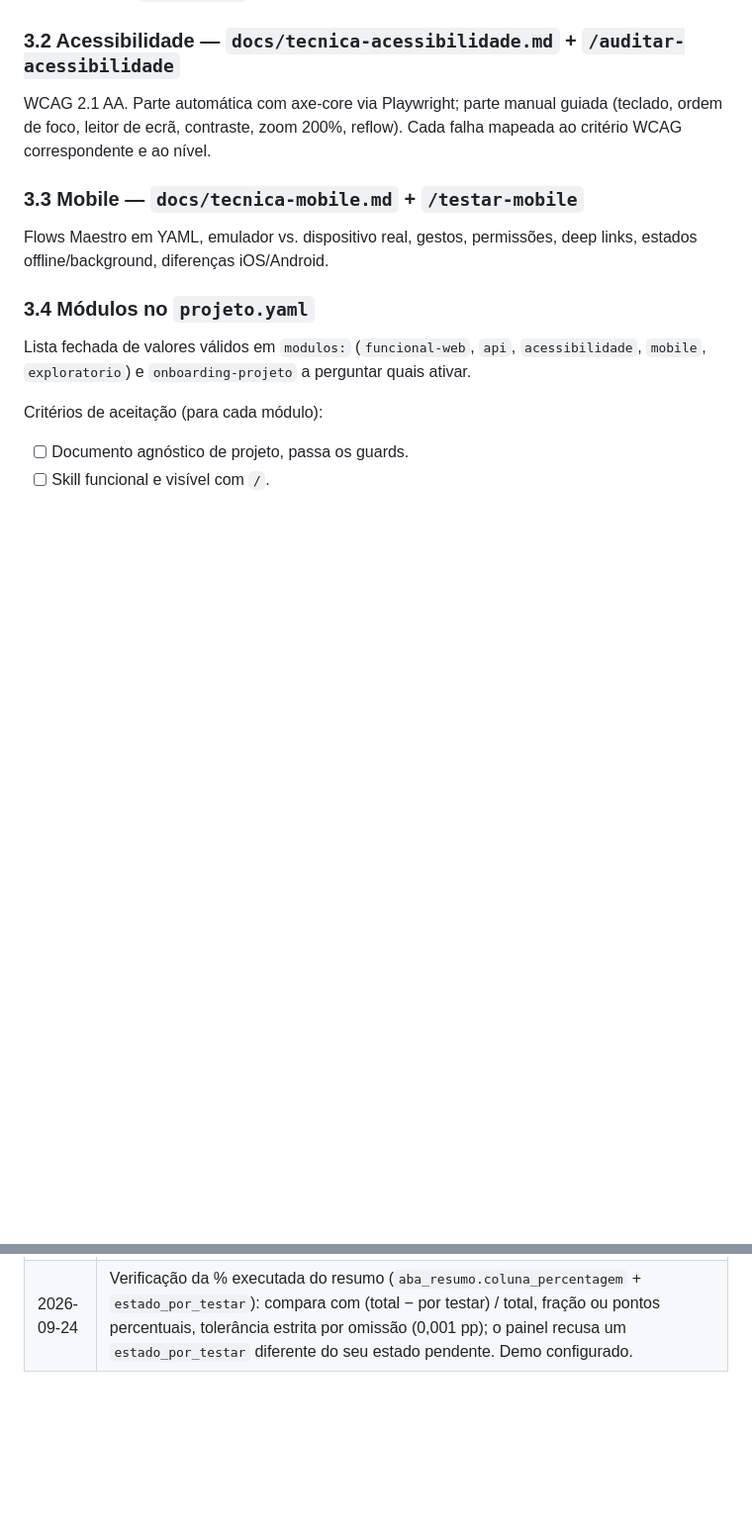
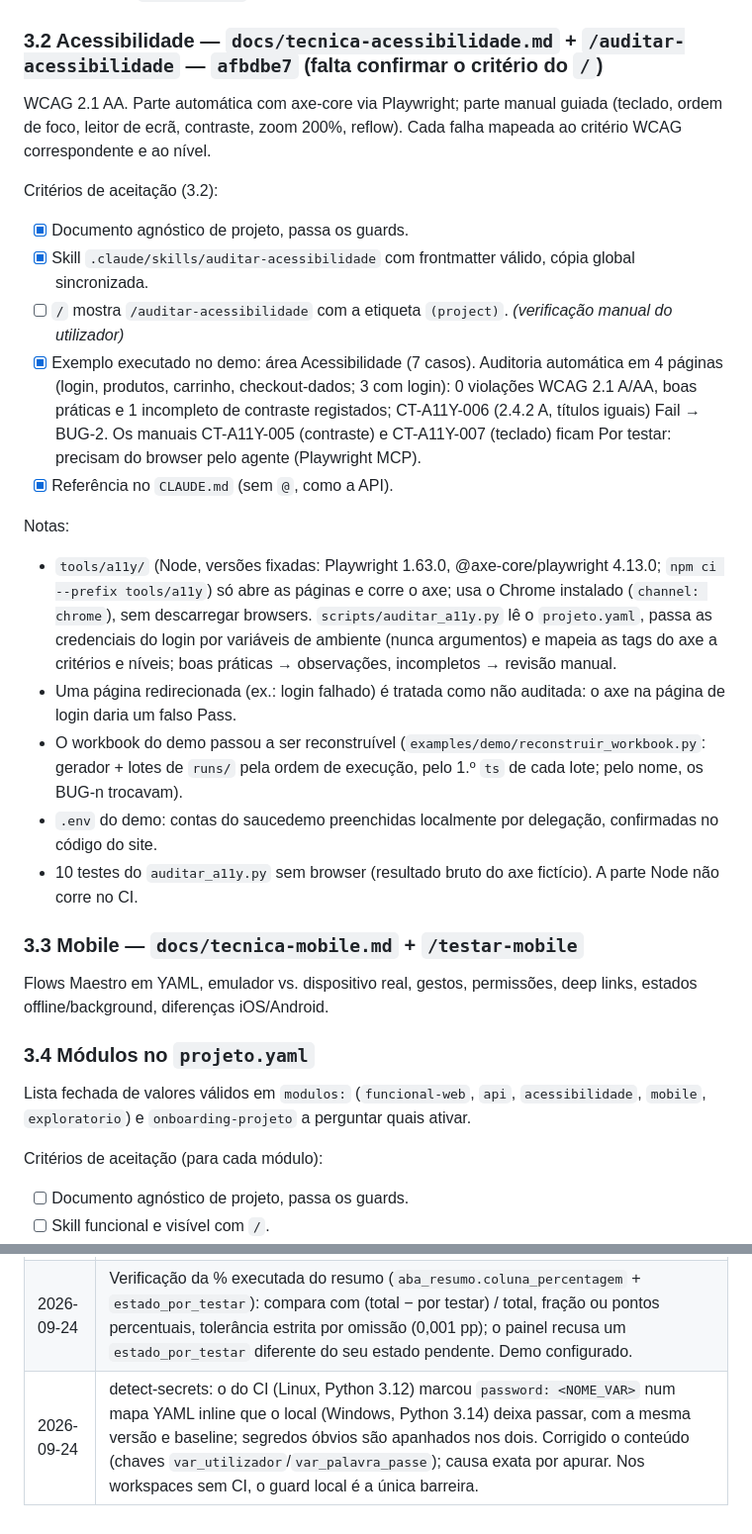
Before and after one commit to pedroalmeida981/qa-assistant, a Markdown page: docs/plano-desenvolvimento.md, 2 parts joined by grey strips. Shown at 99% size. Drawn GitHub-style; blank space fills up the shorter version.

Commit message:
plano: 3.2 com hash afbdbe7 e criterios verificados
Co-Authored-By: Claude Opus 5.5 <noreply@anthropic.com>

```diff
--- a/docs/plano-desenvolvimento.md
+++ b/docs/plano-desenvolvimento.md
@@ -210,8 +210,22 @@ Notas:
 - Decisões por delegação (o utilizador pediu para avançar sem perguntar): alvo restful-booker, os 10 casos de API e o BUG-1 (prioridade Média). Registadas no `contexto.md` do demo para revisão.
 - 9 testes do `api_pedido.py` com um servidor HTTP local (sem rede).
 
-### 3.2 Acessibilidade — `docs/tecnica-acessibilidade.md` + `/auditar-acessibilidade`
+### 3.2 Acessibilidade — `docs/tecnica-acessibilidade.md` + `/auditar-acessibilidade` — `afbdbe7` (falta confirmar o critério do `/`)
 WCAG 2.1 AA. Parte automática com axe-core via Playwright; parte manual guiada (teclado, ordem de foco, leitor de ecrã, contraste, zoom 200%, reflow). Cada falha mapeada ao critério WCAG correspondente e ao nível.
+
+Critérios de aceitação (3.2):
+- [x] Documento agnóstico de projeto, passa os guards.
+- [x] Skill `.claude/skills/auditar-acessibilidade` com frontmatter válido, cópia global sincronizada.
+- [ ] `/` mostra `/auditar-acessibilidade` com a etiqueta `(project)`. *(verificação manual do utilizador)*
+- [x] Exemplo executado no demo: área Acessibilidade (7 casos). Auditoria automática em 4 páginas (login, produtos, carrinho, checkout-dados; 3 com login): 0 violações WCAG 2.1 A/AA, boas práticas e 1 incompleto de contraste registados; CT-A11Y-006 (2.4.2 A, títulos iguais) Fail → BUG-2. Os manuais CT-A11Y-005 (contraste) e CT-A11Y-007 (teclado) ficam Por testar: precisam do browser pelo agente (Playwright MCP).
+- [x] Referência no `CLAUDE.md` (sem `@`, como a API).
+
+Notas:
+- `tools/a11y/` (Node, versões fixadas: Playwright 1.63.0, @axe-core/playwright 4.13.0; `npm ci --prefix tools/a11y`) só abre as páginas e corre o axe; usa o Chrome instalado (`channel: chrome`), sem descarregar browsers. `scripts/auditar_a11y.py` lê o `projeto.yaml`, passa as credenciais do login por variáveis de ambiente (nunca argumentos) e mapeia as tags do axe a critérios e níveis; boas práticas → observações, incompletos → revisão manual.
+- Uma página redirecionada (ex.: login falhado) é tratada como não auditada: o axe na página de login daria um falso Pass.
+- O workbook do demo passou a ser reconstruível (`examples/demo/reconstruir_workbook.py`: gerador + lotes de `runs/` pela ordem de execução, pelo 1.º `ts` de cada lote; pelo nome, os BUG-n trocavam).
+- `.env` do demo: contas do saucedemo preenchidas localmente por delegação, confirmadas no código do site.
+- 10 testes do `auditar_a11y.py` sem browser (resultado bruto do axe fictício). A parte Node não corre no CI.
 
 ### 3.3 Mobile — `docs/tecnica-mobile.md` + `/testar-mobile`
 Flows Maestro em YAML, emulador vs. dispositivo real, gestos, permissões, deep links, estados offline/background, diferenças iOS/Android.
@@ -305,3 +319,4 @@ Decidir se o repositório passa a público. Antes disso, obrigatório:
 | 2026-09-24 | Resumo vs contagem direta: bloco opcional `excel.aba_resumo`; `verificar_resumo()` compara os valores recalculados do resumo com a contagem caso a caso (por área, estado, total e linha de total); código 5 no `aplicar`, alerta no painel, parte do golden. Os totais nunca se leem do resumo. Detetados nos testes: fórmula a contar a coluna errada e caso fora do intervalo fixo (o demo usa `A2:A200`). |
 | 2026-09-24 | Definição de "executado" (decisão do utilizador): todo o caso fora de `Por testar`; N/A e Blocked contam como executados; % executada = executados / total. Escrita na metodologia §16.3; fórmula do resumo do demo alinhada (antes excluía os N/A) e workbook regenerado (só essas fórmulas e a nota mudaram). |
 | 2026-09-24 | Verificação da % executada do resumo (`aba_resumo.coluna_percentagem` + `estado_por_testar`): compara com (total − por testar) / total, fração ou pontos percentuais, tolerância estrita por omissão (0,001 pp); o painel recusa um `estado_por_testar` diferente do seu estado pendente. Demo configurado. |
+| 2026-09-24 | detect-secrets: o do CI (Linux, Python 3.12) marcou `password: <NOME_VAR>` num mapa YAML inline que o local (Windows, Python 3.14) deixa passar, com a mesma versão e baseline; segredos óbvios são apanhados nos dois. Corrigido o conteúdo (chaves `var_utilizador`/`var_palavra_passe`); causa exata por apurar. Nos workspaces sem CI, o guard local é a única barreira. |
```
